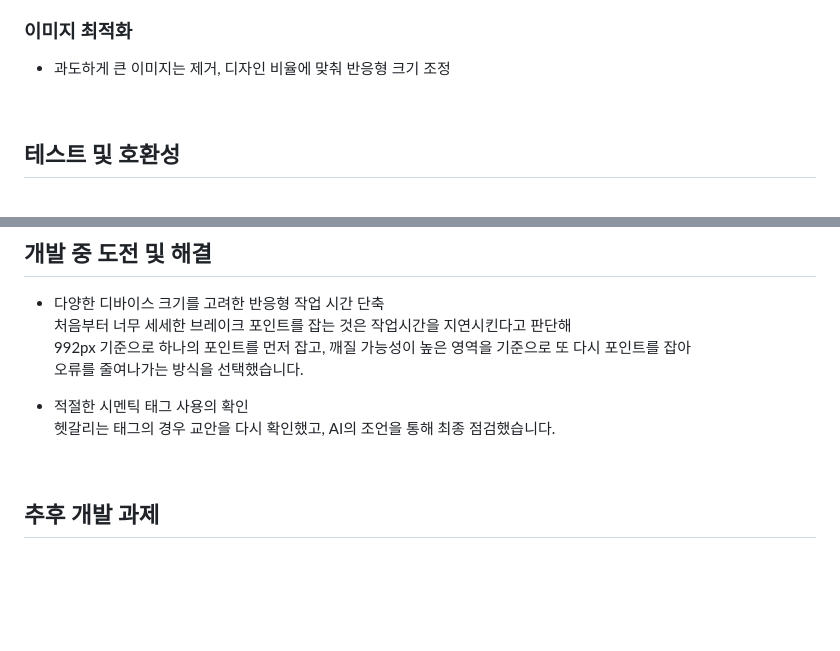
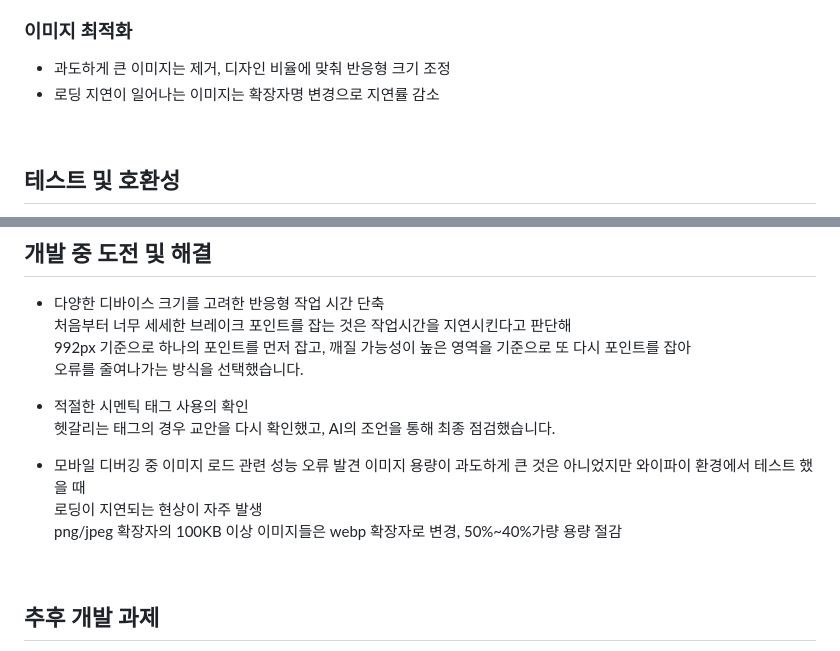
Before and after one commit to yeaseula/Hodulove, a Markdown page: README.md, 2 parts joined by grey strips. Drawn GitHub-style; blank space fills up the shorter version.

Commit message:
Update README.md : 이미지 성능 개선 내용 추가

```diff
--- a/README.md
+++ b/README.md
@@ -74,6 +74,7 @@ PC 레이아웃 구현을 선행, 모바일 디자인 구현 후 세밀한 브
 ### 이미지 최적화
 
 - 과도하게 큰 이미지는 제거, 디자인 비율에 맞춰 반응형 크기 조정
+- 로딩 지연이 일어나는 이미지는 확장자명 변경으로 지연률 감소
 <br />
 
 ## 테스트 및 호환성
@@ -99,6 +100,13 @@ PC 레이아웃 구현을 선행, 모바일 디자인 구현 후 세밀한 브
 
 - 적절한 시멘틱 태그 사용의 확인<br />
 헷갈리는 태그의 경우 교안을 다시 확인했고, AI의 조언을 통해 최종 점검했습니다.
+
+- 모바일 디버깅 중 이미지 로드 관련 성능 오류 발견
+이미지 용량이 과도하게 큰 것은 아니었지만 와이파이 환경에서 테스트 했을 때<br />
+로딩이 지연되는 현상이 자주 발생<br />
+png/jpeg 확장자의 100KB 이상 이미지들은 webp 확장자로 변경, 50%~40%가량 용량 절감
+
+
 <br />
 
 ## 추후 개발 과제
```
